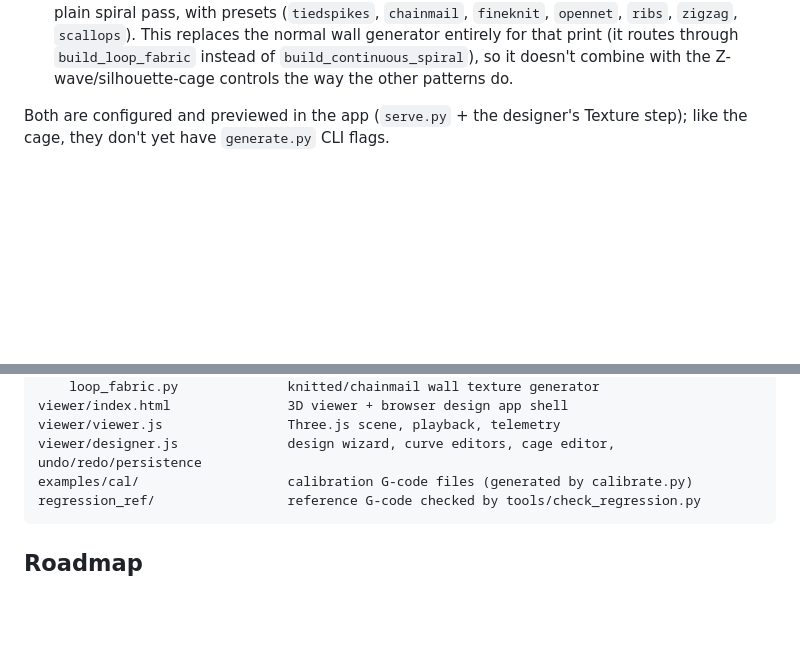
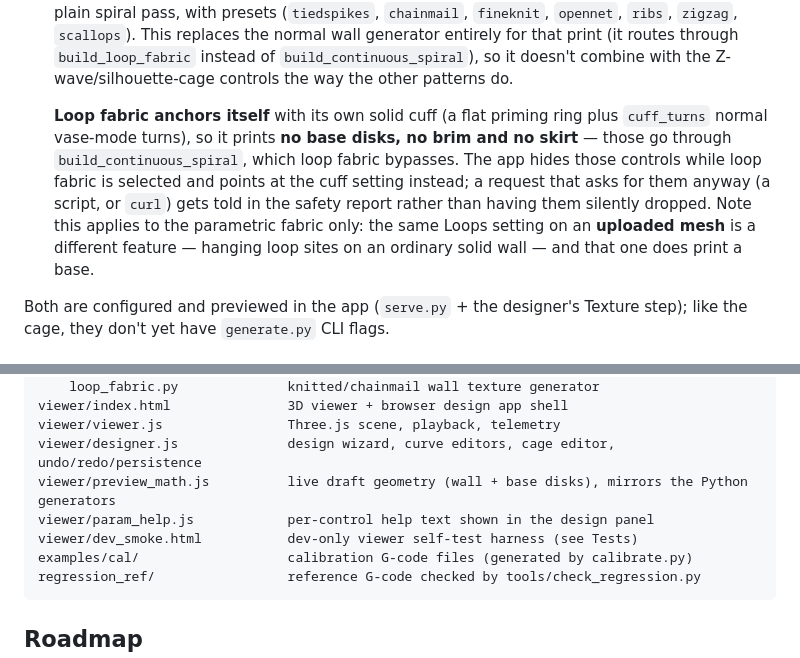
Before and after one commit to ryan0304/Non-Planar-Slicer, a Markdown page: README.md, 2 parts joined by grey strips. GitHub-like rendering; blank space fills up the shorter version.

````diff
--- a/README.md
+++ b/README.md
@@ -366,6 +381,16 @@ Two more wall textures, alongside the seven radius-displacement patterns
   through `build_loop_fabric` instead of `build_continuous_spiral`), so it
   doesn't combine with the Z-wave/silhouette-cage controls the way the other
   patterns do.
+
+  **Loop fabric anchors itself** with its own solid cuff (a flat priming ring
+  plus `cuff_turns` normal vase-mode turns), so it prints **no base disks, no
+  brim and no skirt** — those go through `build_continuous_spiral`, which loop
+  fabric bypasses. The app hides those controls while loop fabric is selected
+  and points at the cuff setting instead; a request that asks for them anyway
+  (a script, or `curl`) gets told in the safety report rather than having them
+  silently dropped. Note this applies to the parametric fabric only: the same
+  Loops setting on an **uploaded mesh** is a different feature — hanging loop
+  sites on an ordinary solid wall — and that one does print a base.
 
 Both are configured and previewed in the app (`serve.py` + the designer's
 Texture step); like the cage, they don't yet have `generate.py` CLI flags.
@@ -809,6 +876,9 @@ trident_gcode/
 viewer/index.html               3D viewer + browser design app shell
 viewer/viewer.js                Three.js scene, playback, telemetry
 viewer/designer.js              design wizard, curve editors, cage editor, undo/redo/persistence
+viewer/preview_math.js          live draft geometry (wall + base disks), mirrors the Python generators
+viewer/param_help.js            per-control help text shown in the design panel
+viewer/dev_smoke.html           dev-only viewer self-test harness (see Tests)
 examples/cal/                   calibration G-code files (generated by calibrate.py)
 regression_ref/                 reference G-code checked by tools/check_regression.py
 ```
````
Also changed, not shown: other parts of README.md (+57 -0 lines).
